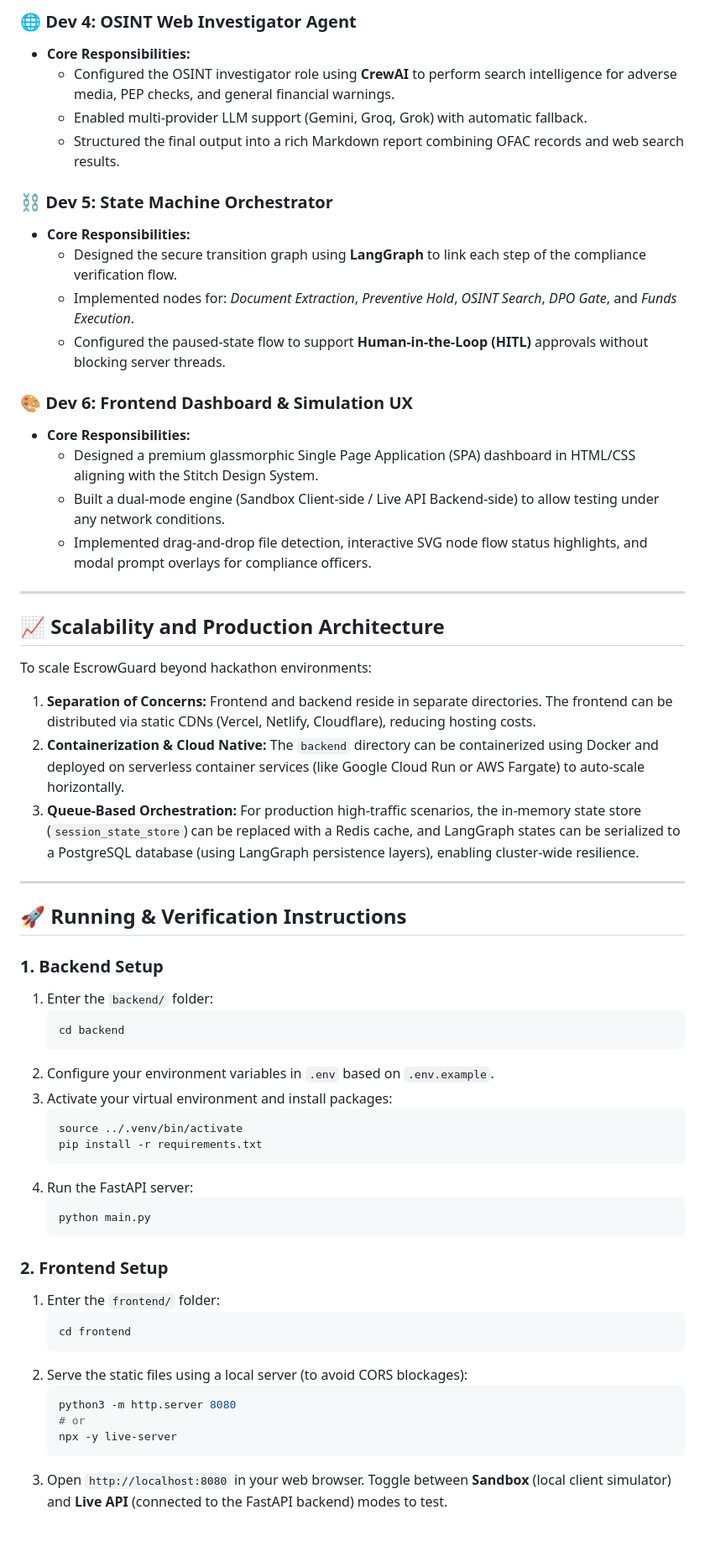
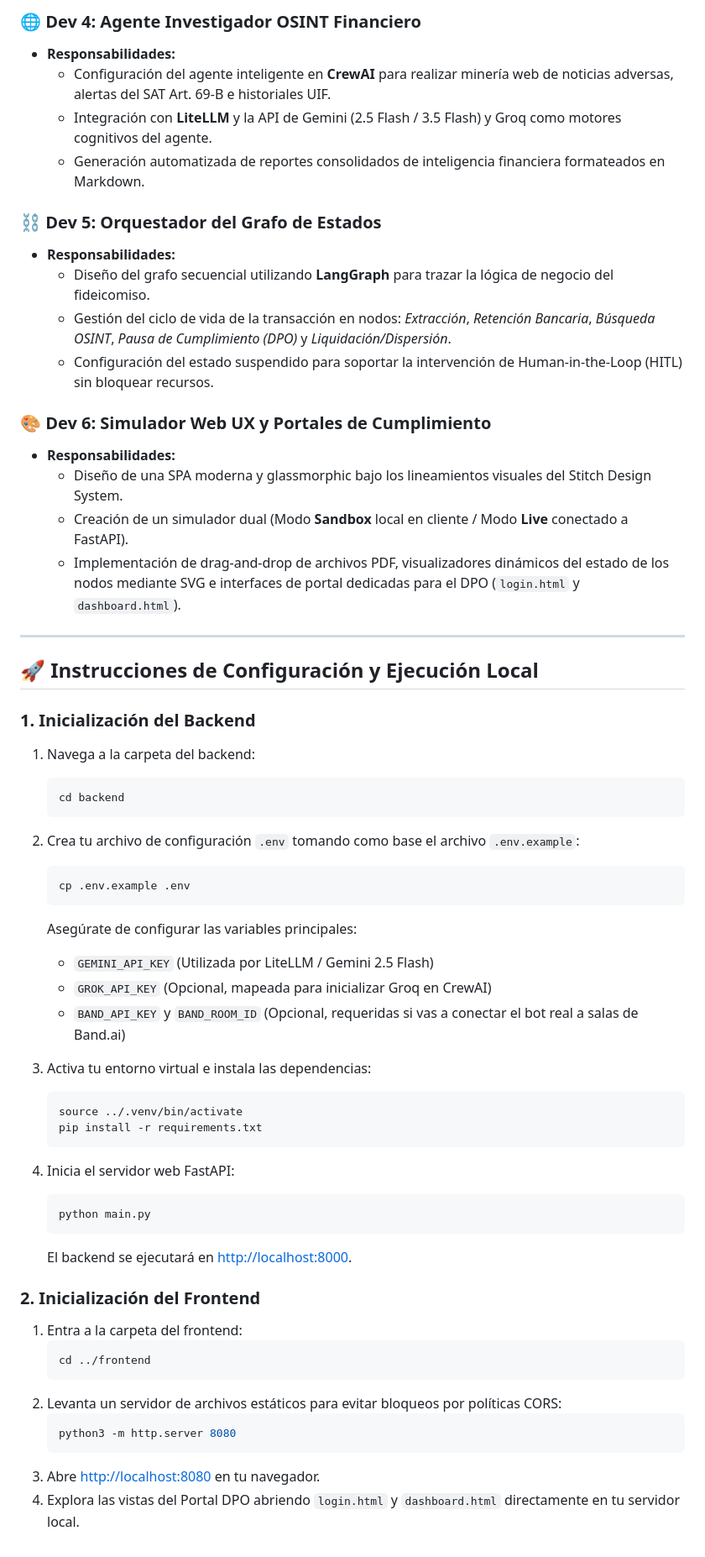
Before and after one commit to jossssdl/EscrowGuard, a Markdown page: README.md, the part around one of its changes. Shown at 84% size. GitHub-like rendering.

````diff
--- a/README.md
+++ b/README.md
@@ -122,60 +135,59 @@ The EscrowGuard system was built collaboratively by dividing the deliverables ac
 
-### 🌐 Dev 4: OSINT Web Investigator Agent
-* **Core Responsibilities:**
-  - Configured the OSINT investigator role using **CrewAI** to perform search intelligence for adverse media, PEP checks, and general financial warnings.
-  - Enabled multi-provider LLM support (Gemini, Groq, Grok) with automatic fallback.
-  - Structured the final output into a rich Markdown report combining OFAC records and web search results.
+### 🌐 Dev 4: Agente Investigador OSINT Financiero
+* **Responsabilidades:**
+  - Configuración del agente inteligente en **CrewAI** para realizar minería web de noticias adversas, alertas del SAT Art. 69-B e historiales UIF.
+  - Integración con **LiteLLM** y la API de Gemini (2.5 Flash / 3.5 Flash) y Groq como motores cognitivos del agente.
+  - Generación automatizada de reportes consolidados de inteligencia financiera formateados en Markdown.
 
-### ⛓️ Dev 5: State Machine Orchestrator
-* **Core Responsibilities:**
-  - Designed the secure transition graph using **LangGraph** to link each step of the compliance verification flow.
-  - Implemented nodes for: *Document Extraction*, *Preventive Hold*, *OSINT Search*, *DPO Gate*, and *Funds Execution*.
-  - Configured the paused-state flow to support **Human-in-the-Loop (HITL)** approvals without blocking server threads.
+### ⛓️ Dev 5: Orquestador del Grafo de Estados
+* **Responsabilidades:**
+  - Diseño del grafo secuencial utilizando **LangGraph** para trazar la lógica de negocio del fideicomiso.
+  - Gestión del ciclo de vida de la transacción en nodos: *Extracción*, *Retención Bancaria*, *Búsqueda OSINT*, *Pausa de Cumplimiento (DPO)* y *Liquidación/Dispersión*.
+  - Configuración del estado suspendido para soportar la intervención de Human-in-the-Loop (HITL) sin bloquear recursos.
 
-### 🎨 Dev 6: Frontend Dashboard & Simulation UX
-* **Core Responsibilities:**
-  - Designed a premium glassmorphic Single Page Application (SPA) dashboard in HTML/CSS aligning with the Stitch Design System.
-  - Built a dual-mode engine (Sandbox Client-side / Live API Backend-side) to allow testing under any network conditions.
-  - Implemented drag-and-drop file detection, interactive SVG node flow status highlights, and modal prompt overlays for compliance officers.
+### 🎨 Dev 6: Simulador Web UX y Portales de Cumplimiento
+* **Responsabilidades:**
+  - Diseño de una SPA moderna y glassmorphic bajo los lineamientos visuales del Stitch Design System.
+  - Creación de un simulador dual (Modo **Sandbox** local en cliente / Modo **Live** conectado a FastAPI).
+  - Implementación de drag-and-drop de archivos PDF, visualizadores dinámicos del estado de los nodos mediante SVG e interfaces de portal dedicadas para el DPO (`login.html` y `dashboard.html`).
 
 ---
 
-## 📈 Scalability and Production Architecture
+## 🚀 Instrucciones de Configuración y Ejecución Local
 
-To scale EscrowGuard beyond hackathon environments:
-1. **Separation of Concerns:** Frontend and backend reside in separate directories. The frontend can be distributed via static CDNs (Vercel, Netlify, Cloudflare), reducing hosting costs.
-2. **Containerization & Cloud Native:** The `backend` directory can be containerized using Docker and deployed on serverless container services (like Google Cloud Run or AWS Fargate) to auto-scale horizontally.
-3. **Queue-Based Orchestration:** For production high-traffic scenarios, the in-memory state store (`session_state_store`) can be replaced with a Redis cache, and LangGraph states can be serialized to a PostgreSQL database (using LangGraph persistence layers), enabling cluster-wide resilience.
-
----
-
-## 🚀 Running & Verification Instructions
-
-### 1. Backend Setup
-1. Enter the `backend/` folder:
+### 1. Inicialización del Backend
+1. Navega a la carpeta del backend:
    ```bash
    cd backend
    ```
-2. Configure your environment variables in `.env` based on `.env.example`.
-3. Activate your virtual environment and install packages:
+2. Crea tu archivo de configuración `.env` tomando como base el archivo `.env.example`:
+   ```bash
+   cp .env.example .env
+   ```
+   Asegúrate de configurar las variables principales:
+   * `GEMINI_API_KEY` (Utilizada por LiteLLM / Gemini 2.5 Flash)
+   * `GROK_API_KEY` (Opcional, mapeada para inicializar Groq en CrewAI)
+   * `BAND_API_KEY` y `BAND_ROOM_ID` (Opcional, requeridas si vas a conectar el bot real a salas de Band.ai)
+
+3. Activa tu entorno virtual e instala las dependencias:
    ```bash
    source ../.venv/bin/activate
    pip install -r requirements.txt
    ```
-4. Run the FastAPI server:
+4. Inicia el servidor web FastAPI:
    ```bash
    python main.py
    ```
+   El backend se ejecutará en [http://localhost:8000](http://localhost:8000).
 
-### 2. Frontend Setup
-1. Enter the `frontend/` folder:
+### 2. Inicialización del Frontend
+1. Entra a la carpeta del frontend:
    ```bash
-   cd frontend
+   cd ../frontend
    ```
-2. Serve the static files using a local server (to avoid CORS blockages):
+2. Levanta un servidor de archivos estáticos para evitar bloqueos por políticas CORS:
    ```bash
    python3 -m http.server 8080
-   # or
-   npx -y live-server
    ```
-3. Open `http://localhost:8080` in your web browser. Toggle between **Sandbox** (local client simulator) and **Live API** (connected to the FastAPI backend) modes to test.
+3. Abre [http://localhost:8080](http://localhost:8080) en tu navegador.
+4. Explora las vistas del Portal DPO abriendo `login.html` y `dashboard.html` directamente en tu servidor local.
````
Also changed, not shown: other parts of README.md (+60 -47 lines).
